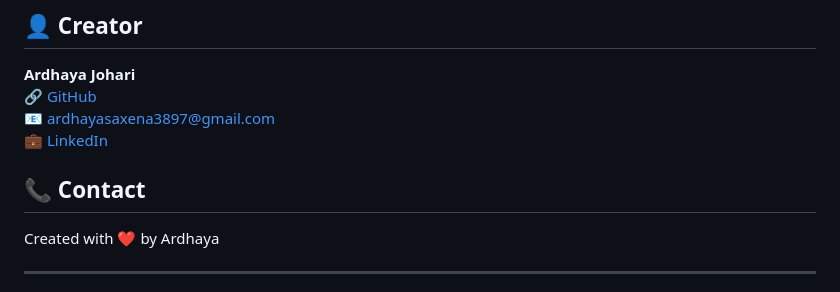
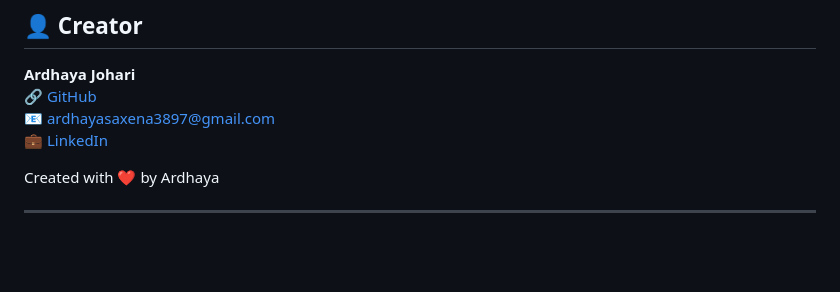
Before and after one commit to Ardhaya-Johari/Drum-Kit, a Markdown page: README.md, the part around the change. GitHub-like rendering; blank space fills up the shorter version.

```diff
--- a/README.md
+++ b/README.md
@@ -130,7 +130,6 @@ This project is open source and available under the [MIT License](LICENSE).
 🔗 [GitHub](https://github.com/Ardhaya-Johari)
 📧 ardhayasaxena3897@gmail.com
 💼 [LinkedIn](https://www.linkedin.com/in/ardhaya-johari-819275321/)
-## 📞 Contact
 
 Created with ❤️ by Ardhaya
 
```
